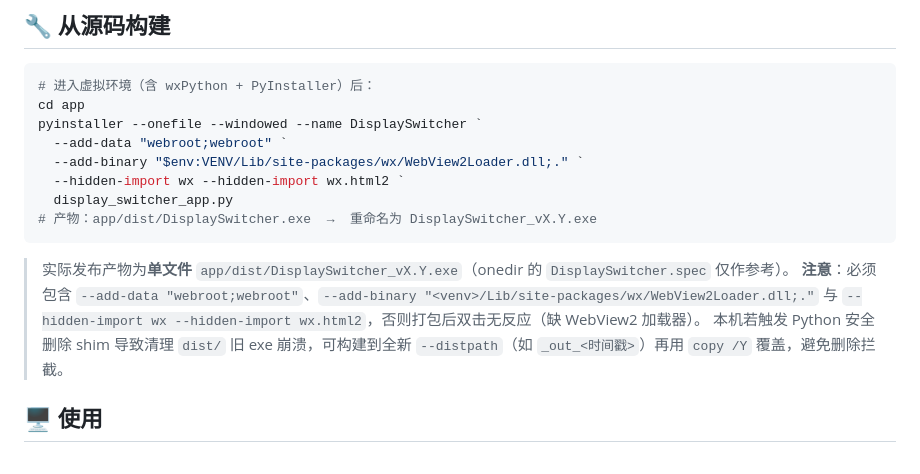
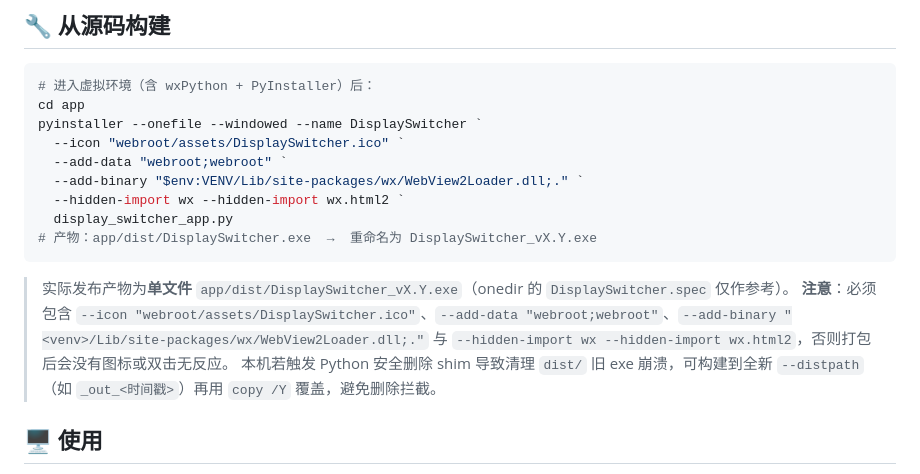
Before and after one commit to fourth-generation-winter/DisplaySwitcher, a Markdown page: README.md, the part around the change. GitHub-like rendering.

Commit message:
docs: 构建命令补充 --icon,避免打包产物丢失 DisplaySwitcher 图标

````diff
--- a/README.md
+++ b/README.md
@@ -36,6 +36,7 @@
 # 进入虚拟环境（含 wxPython + PyInstaller）后：
 cd app
 pyinstaller --onefile --windowed --name DisplaySwitcher `
+  --icon "webroot/assets/DisplaySwitcher.ico" `
   --add-data "webroot;webroot" `
   --add-binary "$env:VENV/Lib/site-packages/wx/WebView2Loader.dll;." `
   --hidden-import wx --hidden-import wx.html2 `
@@ -44,7 +45,7 @@ pyinstaller --onefile --windowed --name DisplaySwitcher `
 ```
 
 > 实际发布产物为**单文件** `app/dist/DisplaySwitcher_vX.Y.exe`（onedir 的 `DisplaySwitcher.spec` 仅作参考）。
-> **注意**：必须包含 `--add-data "webroot;webroot"`、`--add-binary "<venv>/Lib/site-packages/wx/WebView2Loader.dll;."` 与 `--hidden-import wx --hidden-import wx.html2`，否则打包后双击无反应（缺 WebView2 加载器）。
+> **注意**：必须包含 `--icon "webroot/assets/DisplaySwitcher.ico"`、`--add-data "webroot;webroot"`、`--add-binary "<venv>/Lib/site-packages/wx/WebView2Loader.dll;."` 与 `--hidden-import wx --hidden-import wx.html2`，否则打包后会没有图标或双击无反应。
 > 本机若触发 Python 安全删除 shim 导致清理 `dist/` 旧 exe 崩溃，可构建到全新 `--distpath`（如 `_out_<时间戳>`）再用 `copy /Y` 覆盖，避免删除拦截。
 
 ## 🖥 使用
````
